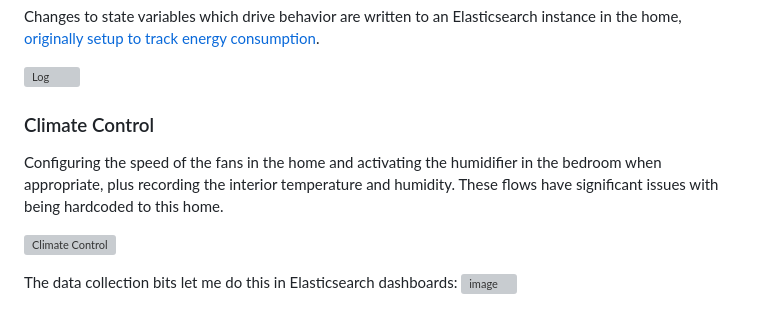
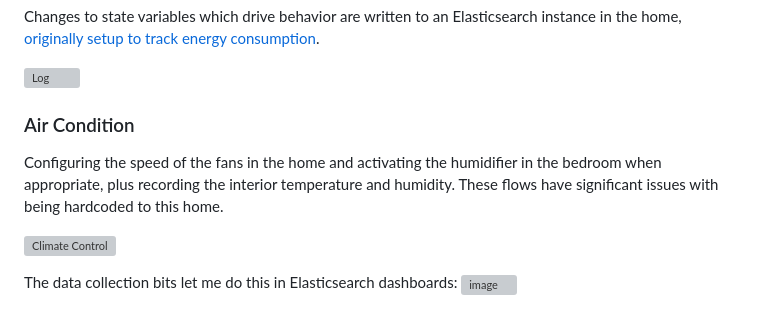
Before and after one commit to NickBorgers/node-red, a Markdown page: README.md, the part around one of its changes. Drawn GitHub-style; grey boxes are pictures that could not be loaded.

Commit message:
Convert README to Air Condition

```diff
--- a/README.md
+++ b/README.md
@@ -110,6 +110,6 @@ Changes to state variables which drive behavior are written to an Elasticsearch
 
 ![Log](https://nickborgers.github.io/node-red/Log.png)
 
-### Climate Control
+### Air Condition
 Configuring the speed of the fans in the home and activating the humidifier in the bedroom when appropriate, plus recording the interior temperature and humidity. These flows have significant issues with being hardcoded to this home.
 
```
Also changed, not shown: other parts of README.md (+1 -1 lines).
